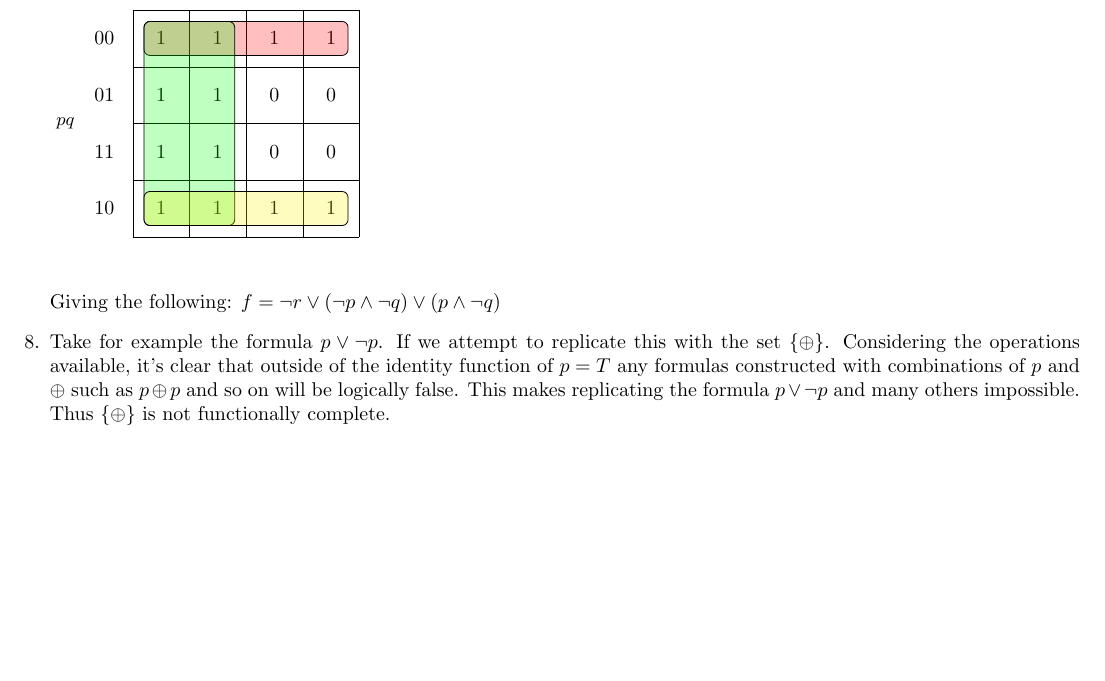
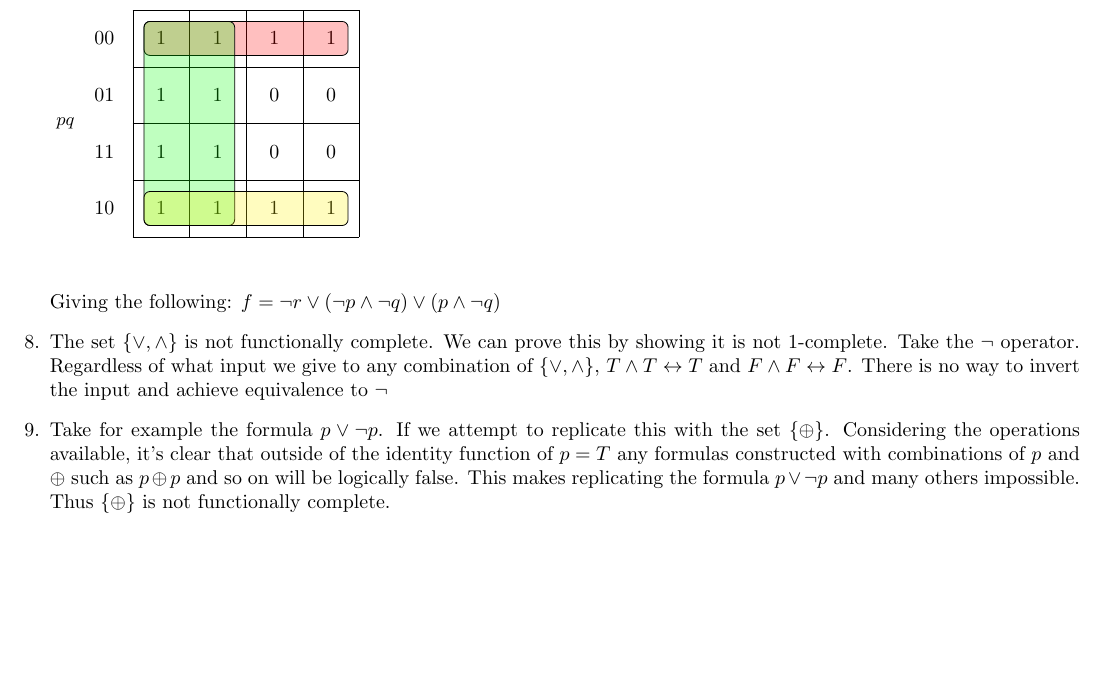
Before and after one commit to krubenok/MATH318-F2019, a LaTeX problem sheet (Assignment 3/Assignment 3.tex): part of page 2 of 2, cut so that both start at the same text. Compiled offline with pdfLaTeX.

Commit message:
Add a Q8

```diff
--- a/Assignment 3/Assignment 3.tex
+++ b/Assignment 3/Assignment 3.tex
@@ -123,6 +123,7 @@
             \end{karnaugh-map}
             \newline
             Giving the following: $f = \neg r \lor (\neg p \land \neg q)\lor (p\land \neg q)$
+        \item The set $\{\lor , \land \}$ is not functionally complete. We can prove this by showing it is not 1-complete. Take the $\neg$ operator. Regardless of what input we give to any combination of $\{\lor , \land \}$, ${T \land T \leftrightarrow T}$ and ${F \land F \leftrightarrow F}$. There is no way to invert the input and achieve equivalence to $\neg$
         \item Take for example the formula $p \lor \neg p$. If we attempt to replicate this with the set $\{\oplus\}$. Considering the operations available, it's clear that outside of the identity function of $p = T$ any formulas constructed with combinations of $p$ and $\oplus$ such as $p \oplus p$ and so on will be logically false. This makes replicating the formula $p \lor \neg p$ and many others impossible. Thus $\{\oplus\}$ is not functionally complete.
     \end{enumerate}
 \end{document}
```
